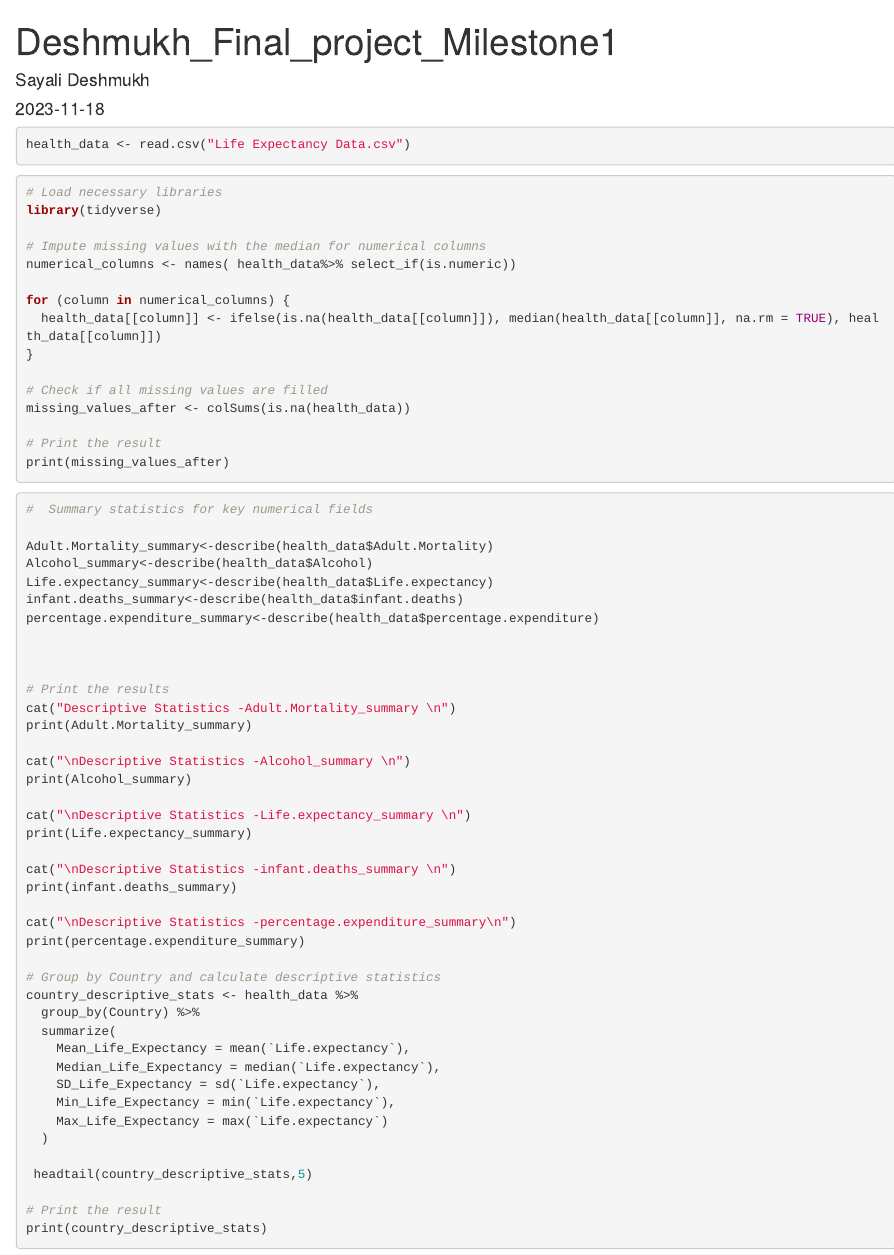
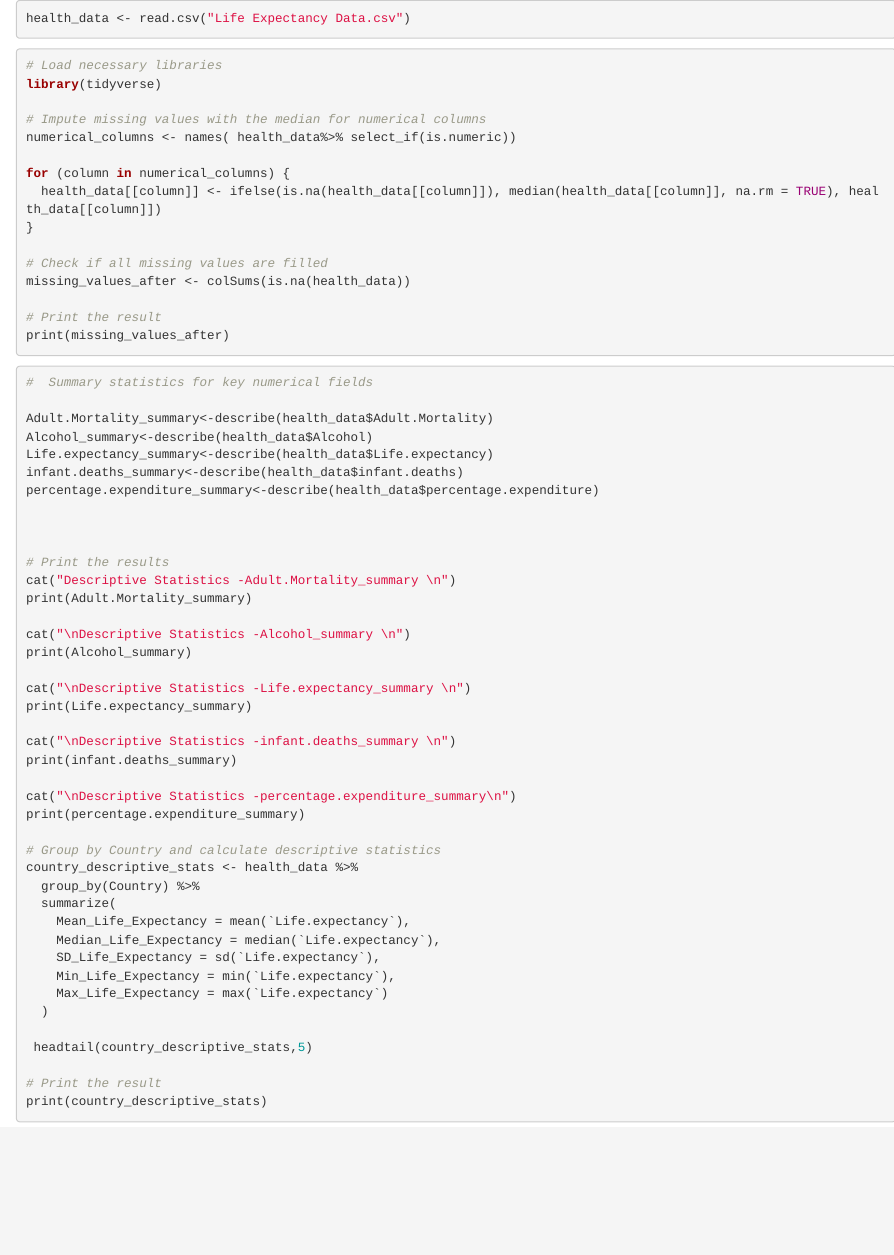
Before and after one commit to Sayalisdeshmukh/Exploring-Life-Expectancy, an R Markdown document (Deshmukh_Finalproject_ALY6010.Rmd): the page in a window 1100 px wide, from its top. Rendered offline with R 4.5, knitr and Pandoc, with nearby package versions; the code chunks are not run, so their results and figures are left out.

Commit message:
Update Deshmukh_Finalproject_ALY6010.Rmd

```diff
--- a/Deshmukh_Finalproject_ALY6010.Rmd
+++ b/Deshmukh_Finalproject_ALY6010.Rmd
@@ -1,5 +1,4 @@
 ---
-title: "Deshmukh_Final_project_Milestone1"
 author: "Sayali Deshmukh"
 date: "2023-11-18"
 output: html_document
```
